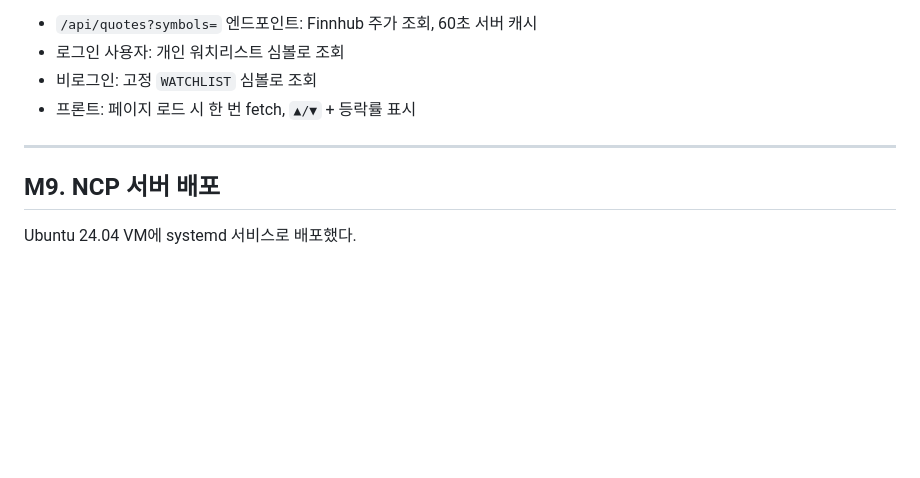
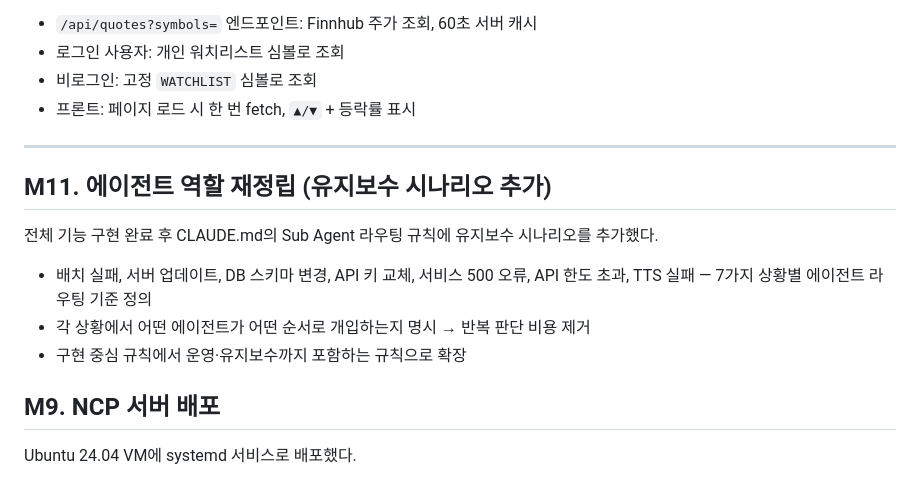
Before and after one commit to Jaeuk-Han/FinVoice, a Markdown page: MILESTONE.md, the part around the change. Drawn GitHub-style; blank space fills up the shorter version.

```diff
--- a/MILESTONE.md
+++ b/MILESTONE.md
@@ -107,6 +107,14 @@ Starlette `SessionMiddleware`(서명 쿠키) 기반 인증 구현.
 
 ---
 
+## M11. 에이전트 역할 재정립 (유지보수 시나리오 추가)
+
+전체 기능 구현 완료 후 CLAUDE.md의 Sub Agent 라우팅 규칙에 유지보수 시나리오를 추가했다.
+
+- 배치 실패, 서버 업데이트, DB 스키마 변경, API 키 교체, 서비스 500 오류, API 한도 초과, TTS 실패 — 7가지 상황별 에이전트 라우팅 기준 정의
+- 각 상황에서 어떤 에이전트가 어떤 순서로 개입하는지 명시 → 반복 판단 비용 제거
+- 구현 중심 규칙에서 운영·유지보수까지 포함하는 규칙으로 확장
+
 ## M9. NCP 서버 배포
 
 Ubuntu 24.04 VM에 systemd 서비스로 배포했다.
```
Also changed, not shown: CLAUDE.md (+12 -0 lines).
